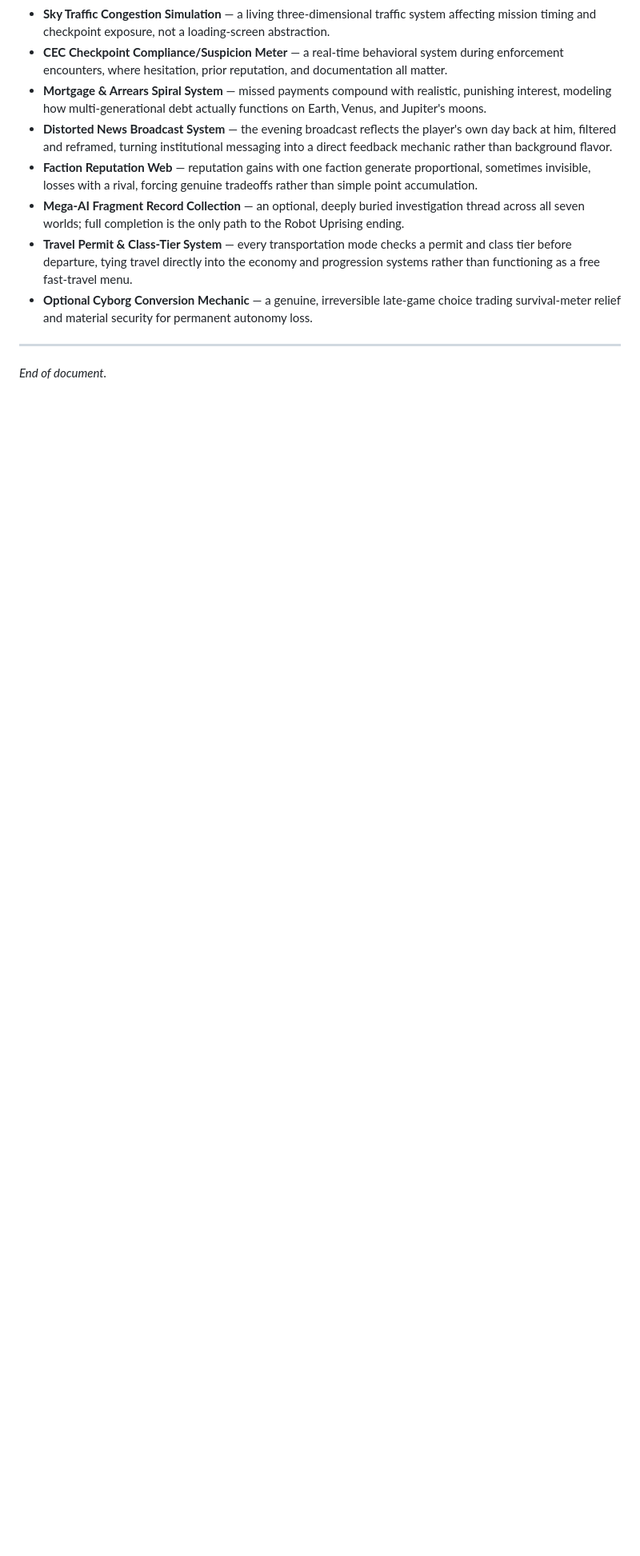
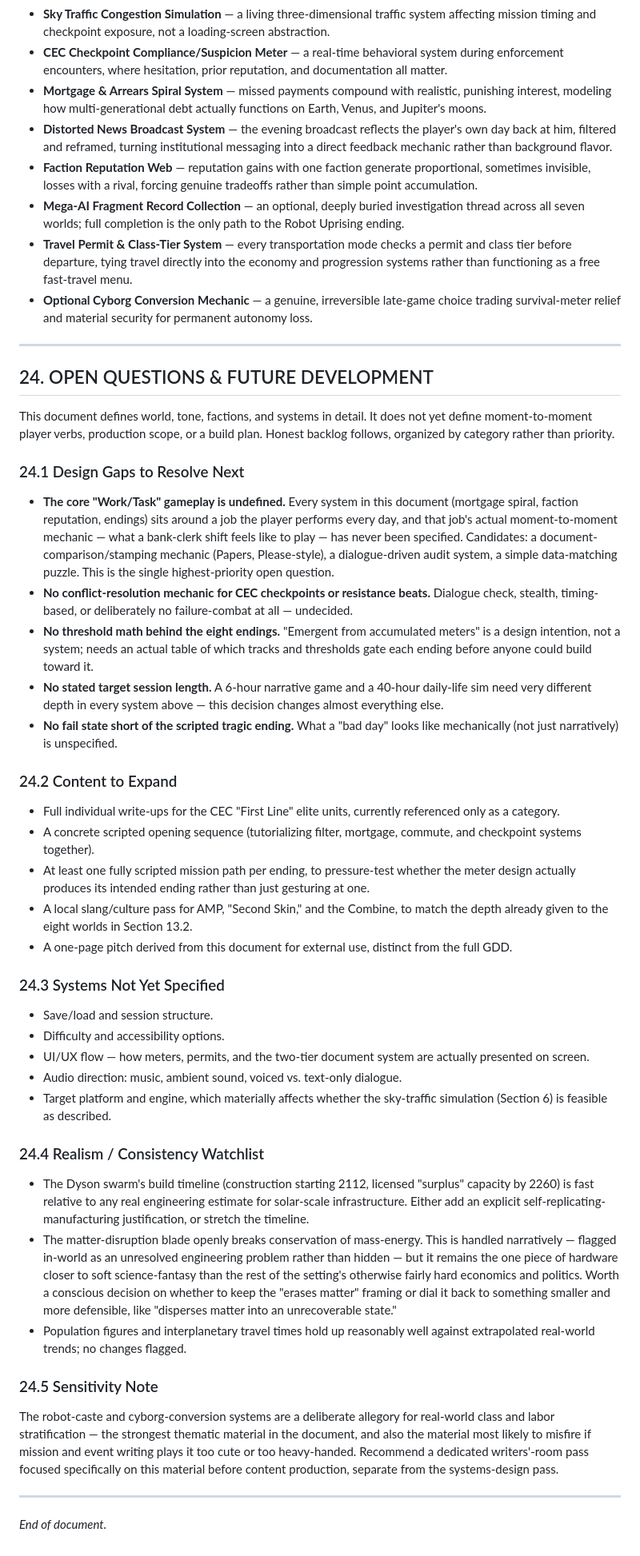
Before and after one commit to shuva18325/THE-NEAR-FUTURE-2400, a Markdown page: GAME_DESIGN_DOCUMENT.md, the part around one of its changes. Shown at 80% size. Drawn GitHub-style; blank space fills up the shorter version.

Commit message:
Add Open Questions & Future Development backlog section
Honest assessment of what's still unresolved: undefined core work-task
gameplay, missing ending-threshold math, unaddressed session length and
fail states, plus a realism watchlist (Dyson swarm build timeline,
matter-disruption weapon) and a sensitivity note on the caste/cyborg
allegory.

Co-Authored-By: Claude Sonnet 5 <noreply@anthropic.com>
Claude-Session: https://claude.ai/code/session_01R8LFeXqkkVV1P19W8154LA

```diff
--- a/GAME_DESIGN_DOCUMENT.md
+++ b/GAME_DESIGN_DOCUMENT.md
@@ -945,4 +946,39 @@ Documentary, procedural, and grounded — closer to an internal audit report or
 
 ---
 
+## 24. OPEN QUESTIONS & FUTURE DEVELOPMENT
+
+This document defines world, tone, factions, and systems in detail. It does not yet define moment-to-moment player verbs, production scope, or a build plan. Honest backlog follows, organized by category rather than priority.
+
+### 24.1 Design Gaps to Resolve Next
+- **The core "Work/Task" gameplay is undefined.** Every system in this document (mortgage spiral, faction reputation, endings) sits around a job the player performs every day, and that job's actual moment-to-moment mechanic — what a bank-clerk shift feels like to play — has never been specified. Candidates: a document-comparison/stamping mechanic (Papers, Please-style), a dialogue-driven audit system, a simple data-matching puzzle. This is the single highest-priority open question.
+- **No conflict-resolution mechanic for CEC checkpoints or resistance beats.** Dialogue check, stealth, timing-based, or deliberately no failure-combat at all — undecided.
+- **No threshold math behind the eight endings.** "Emergent from accumulated meters" is a design intention, not a system; needs an actual table of which tracks and thresholds gate each ending before anyone could build toward it.
+- **No stated target session length.** A 6-hour narrative game and a 40-hour daily-life sim need very different depth in every system above — this decision changes almost everything else.
+- **No fail state short of the scripted tragic ending.** What a "bad day" looks like mechanically (not just narratively) is unspecified.
+
+### 24.2 Content to Expand
+- Full individual write-ups for the CEC "First Line" elite units, currently referenced only as a category.
+- A concrete scripted opening sequence (tutorializing filter, mortgage, commute, and checkpoint systems together).
+- At least one fully scripted mission path per ending, to pressure-test whether the meter design actually produces its intended ending rather than just gesturing at one.
+- A local slang/culture pass for AMP, "Second Skin," and the Combine, to match the depth already given to the eight worlds in Section 13.2.
+- A one-page pitch derived from this document for external use, distinct from the full GDD.
+
+### 24.3 Systems Not Yet Specified
+- Save/load and session structure.
+- Difficulty and accessibility options.
+- UI/UX flow — how meters, permits, and the two-tier document system are actually presented on screen.
+- Audio direction: music, ambient sound, voiced vs. text-only dialogue.
+- Target platform and engine, which materially affects whether the sky-traffic simulation (Section 6) is feasible as described.
+
+### 24.4 Realism / Consistency Watchlist
+- The Dyson swarm's build timeline (construction starting 2112, licensed "surplus" capacity by 2260) is fast relative to any real engineering estimate for solar-scale infrastructure. Either add an explicit self-replicating-manufacturing justification, or stretch the timeline.
+- The matter-disruption blade openly breaks conservation of mass-energy. This is handled narratively — flagged in-world as an unresolved engineering problem rather than hidden — but it remains the one piece of hardware closer to soft science-fantasy than the rest of the setting's otherwise fairly hard economics and politics. Worth a conscious decision on whether to keep the "erases matter" framing or dial it back to something smaller and more defensible, like "disperses matter into an unrecoverable state."
+- Population figures and interplanetary travel times hold up reasonably well against extrapolated real-world trends; no changes flagged.
+
+### 24.5 Sensitivity Note
+The robot-caste and cyborg-conversion systems are a deliberate allegory for real-world class and labor stratification — the strongest thematic material in the document, and also the material most likely to misfire if mission and event writing plays it too cute or too heavy-handed. Recommend a dedicated writers'-room pass focused specifically on this material before content production, separate from the systems-design pass.
+
+---
+
 *End of document.*
```
Also changed, not shown: other parts of GAME_DESIGN_DOCUMENT.md (+1 -0 lines).
